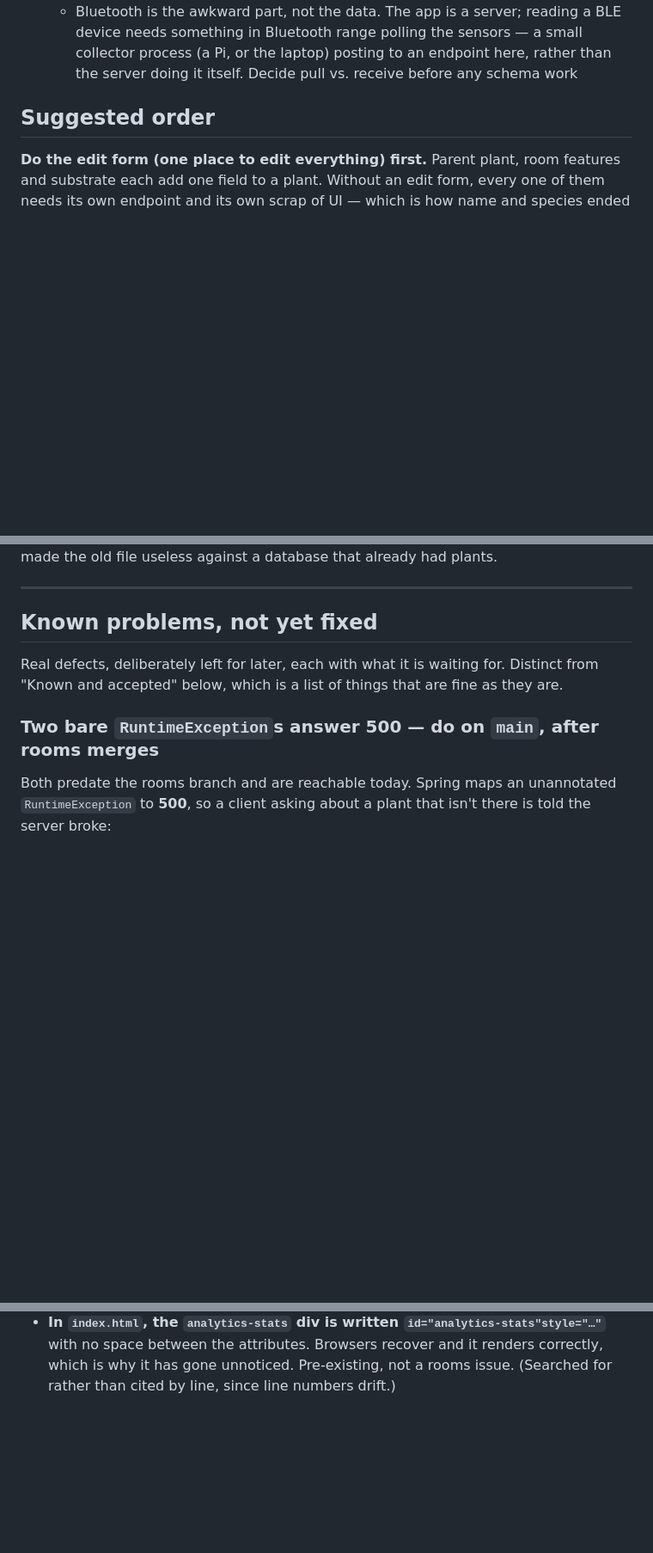
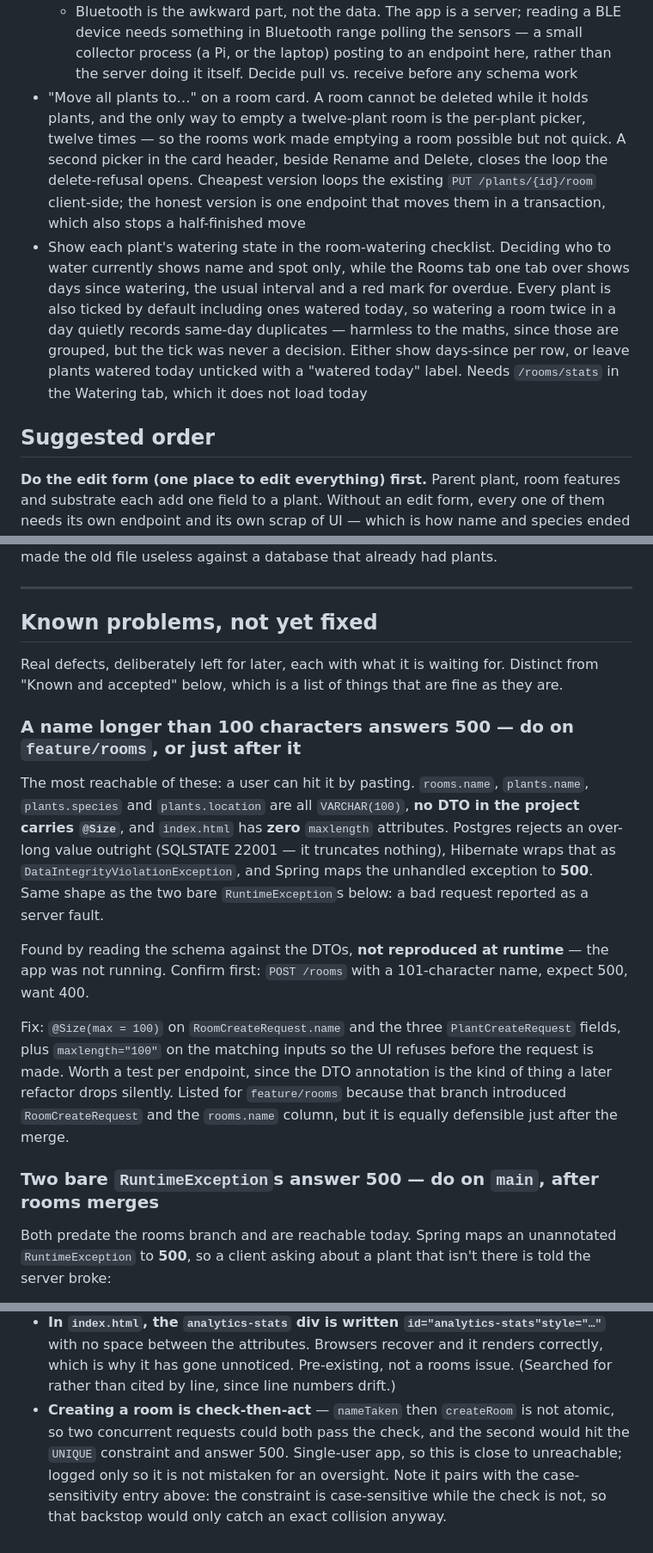
Before and after one commit to katrinbott/Plant-Tracker, a Markdown page: ideas.md, 3 parts joined by grey strips. Shown at 86% size. Drawn GitHub-style; blank space fills up the shorter version.

Commit message:
Record the pre-merge sweep findings
A second pass over the rooms work turned up six things worth keeping. They all
outlive the merge, so they belong here rather than in the local review log.

Known problems, not yet fixed:
- A name over 100 characters answers 500. Every one of those columns is
  VARCHAR(100), no DTO carries @Size, and index.html has no maxlength at all,
  so Postgres rejects the insert and Spring reports a bad request as a server
  fault. Reasoned from the schema, not yet reproduced - the repro is noted.
- PATCH /rooms/{id} answers 409 before 404, where DELETE checks existence
  first. The two endpoints disagree.
- deleteRoom's guard lives in both the controller and the service, and the
  service's boolean return is dead.

Known and accepted: creating a room is check-then-act, which is unreachable
with one user and pairs with the case-sensitivity entry already there.

Features: "move all plants to..." on a room card, which is the missing half of
emptying a room; and showing watering state in the room checklist, which today
shows less than the Rooms tab does one tab over.

Co-Authored-By: Claude Opus 5 <noreply@anthropic.com>

```diff
--- a/ideas.md
+++ b/ideas.md
@@ -34,6 +34,19 @@ which is deliberately not committed.
     needs something in Bluetooth range polling the sensors — a small collector process (a Pi,
     or the laptop) posting to an endpoint here, rather than the server doing it itself. Decide
     pull vs. receive before any schema work
+- "Move all plants to…" on a room card. A room cannot be deleted while it holds plants, and
+  the only way to empty a twelve-plant room is the per-plant picker, twelve times — so the
+  rooms work made emptying a room possible but not quick. A second picker in the card header,
+  beside Rename and Delete, closes the loop the delete-refusal opens. Cheapest version loops
+  the existing `PUT /plants/{id}/room` client-side; the honest version is one endpoint that
+  moves them in a transaction, which also stops a half-finished move
+- Show each plant's watering state in the room-watering checklist. Deciding who to water
+  currently shows name and spot only, while the Rooms tab one tab over shows days since
+  watering, the usual interval and a red mark for overdue. Every plant is also ticked by
+  default including ones watered today, so watering a room twice in a day quietly records
+  same-day duplicates — harmless to the maths, since those are grouped, but the tick was never
+  a decision. Either show days-since per row, or leave plants watered today unticked with a
+  "watered today" label. Needs `/rooms/stats` in the Watering tab, which it does not load today
 
 ## Suggested order
 
@@ -213,6 +226,24 @@ against a database that already had plants.
 Real defects, deliberately left for later, each with what it is waiting for. Distinct from
 "Known and accepted" below, which is a list of things that are fine as they are.
 
+### A name longer than 100 characters answers 500 — do on `feature/rooms`, or just after it
+
+The most reachable of these: a user can hit it by pasting. `rooms.name`, `plants.name`,
+`plants.species` and `plants.location` are all `VARCHAR(100)`, **no DTO in the project carries
+`@Size`**, and `index.html` has **zero** `maxlength` attributes. Postgres rejects an over-long
+value outright (SQLSTATE 22001 — it truncates nothing), Hibernate wraps that as
+`DataIntegrityViolationException`, and Spring maps the unhandled exception to **500**. Same
+shape as the two bare `RuntimeException`s below: a bad request reported as a server fault.
+
+Found by reading the schema against the DTOs, **not reproduced at runtime** — the app was not
+running. Confirm first: `POST /rooms` with a 101-character name, expect 500, want 400.
+
+Fix: `@Size(max = 100)` on `RoomCreateRequest.name` and the three `PlantCreateRequest` fields,
+plus `maxlength="100"` on the matching inputs so the UI refuses before the request is made.
+Worth a test per endpoint, since the DTO annotation is the kind of thing a later refactor drops
+silently. Listed for `feature/rooms` because that branch introduced `RoomCreateRequest` and the
+`rooms.name` column, but it is equally defensible just after the merge.
+
 ### Two bare `RuntimeException`s answer 500 — do on `main`, after rooms merges
 
 Both predate the rooms branch and are reachable today. Spring maps an unannotated
@@ -281,3 +327,9 @@ surprises nor "fixed" by someone who assumes they were overlooked.
   no space between the attributes. Browsers recover and it renders correctly, which is why it
   has gone unnoticed. Pre-existing, not a rooms issue. (Searched for rather than cited by line,
   since line numbers drift.)
+- **Creating a room is check-then-act** — `nameTaken` then `createRoom` is not atomic, so two
+  concurrent requests could both pass the check, and the second would hit the `UNIQUE`
+  constraint and answer 500. Single-user app, so this is close to unreachable; logged only so it
+  is not mistaken for an oversight. Note it pairs with the case-sensitivity entry above: the
+  constraint is case-sensitive while the check is not, so that backstop would only catch an
+  exact collision anyway.
```
Also changed, not shown: other parts of ideas.md (+15 -0 lines).
